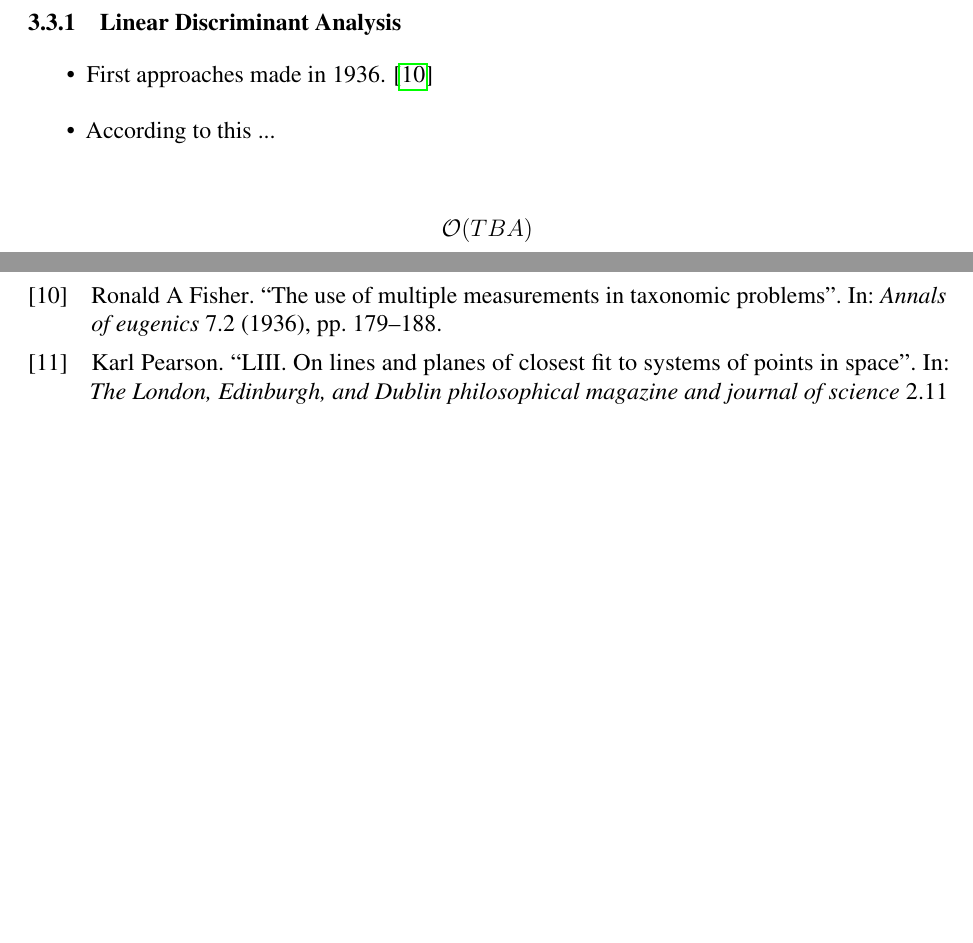
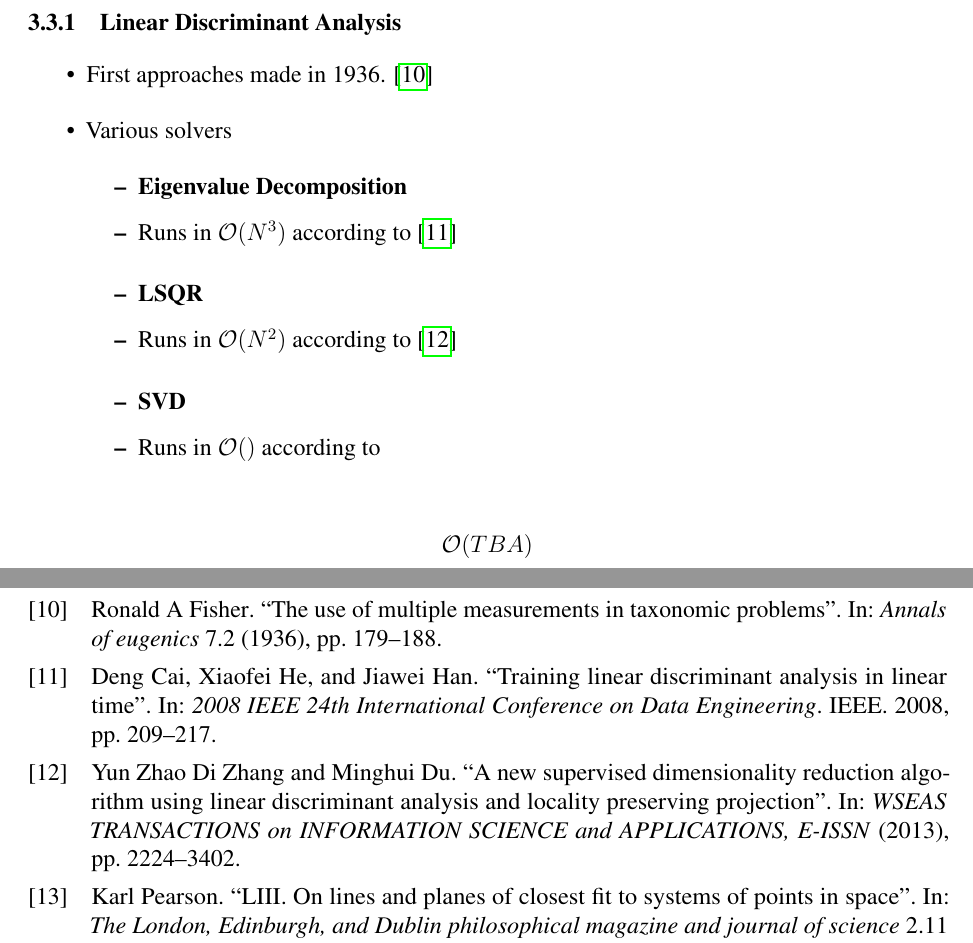
Before and after one commit to cedric-uden/Dimensionality-Reduction, a LaTeX document (report/main.tex, which reads report/source/300-techniques.tex): two parts of pages 10 and 29 of 30, joined at a grey line, cut so that both start at the same text, the shorter picture padded with empty space. Compiled offline with pdfLaTeX.

Commit message:
added more sources of complexity references

```diff
--- a/report/source/300-techniques.tex
+++ b/report/source/300-techniques.tex
@@ -102,7 +102,19 @@ We will take a look at \gls{pca} \& \gls{lda}.
 
 \begin{itemize}
 	\item First approaches made in 1936. \cite{fisher1936use}
-	\item According to this ...
+	\item Various solvers
+	\begin{itemize}
+		\item \textbf{Eigenvalue Decomposition}
+		\item Runs in $\bigo{N^3}$ according to \cite{cai2008training}
+	\end{itemize}
+	\begin{itemize}
+		\item \textbf{LSQR}
+		\item Runs in $\bigo{N^2}$ according to \cite{di2013new}
+	\end{itemize}
+		\begin{itemize}
+		\item \textbf{SVD}
+		\item Runs in $\bigo{}$ according to %\cite{di2013new}
+	\end{itemize}
 \end{itemize}
 
 $$\bigo{TBA}$$
```
Also changed, not shown: report/reference/scibib.bib (+17 -0 lines).
